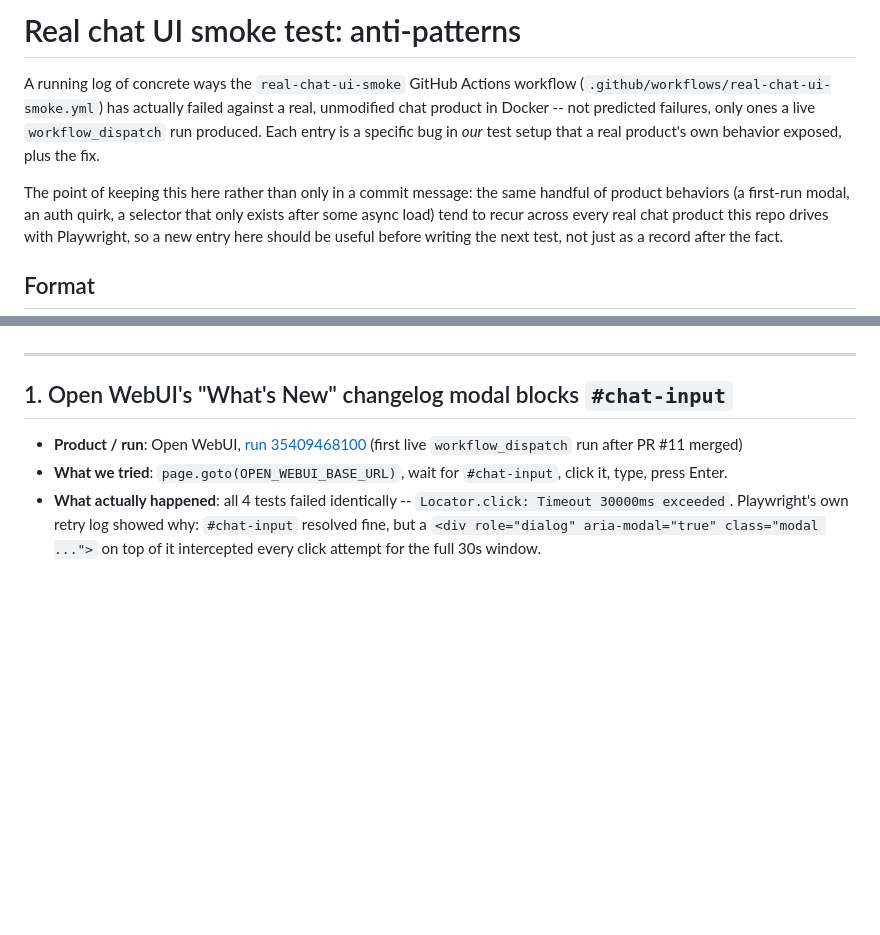
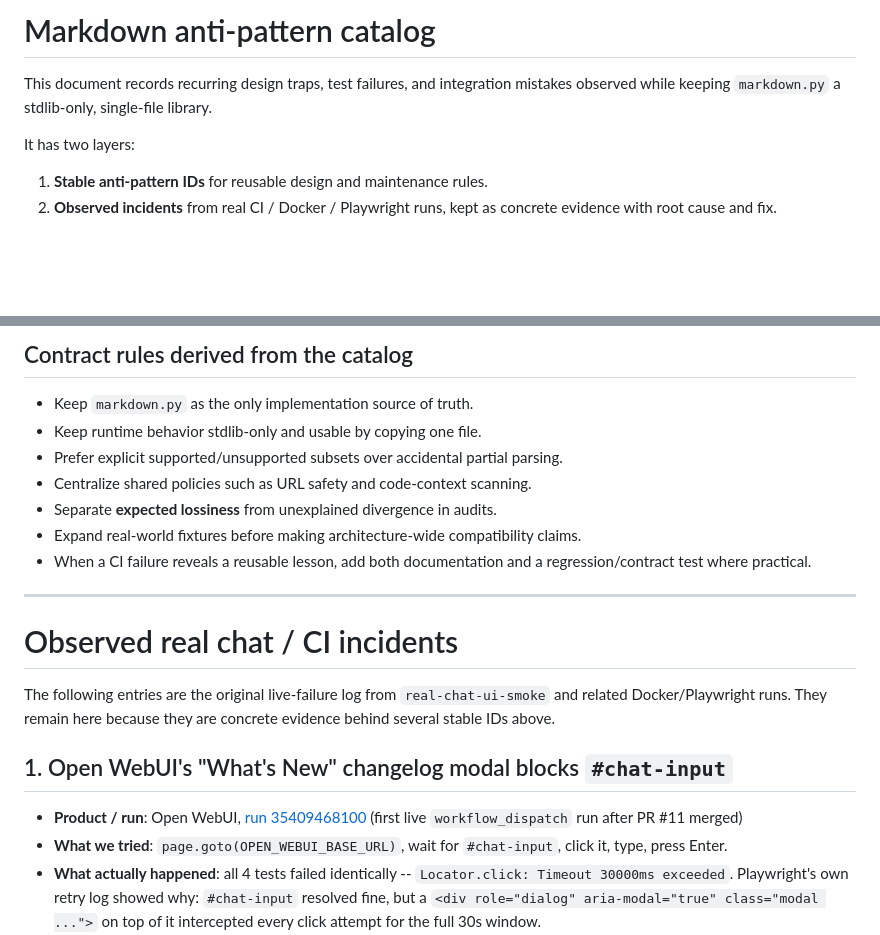
Before and after one commit to myon-bioinformatics/markdown, a Markdown page: docs/antipatterns.md, 2 parts joined by grey strips. Drawn GitHub-style; blank space fills up the shorter version.

Commit message:
docs: refresh anti-pattern catalog (#58)

```diff
--- a/docs/antipatterns.md
+++ b/docs/antipatterns.md
@@ -1,16 +1,12 @@
-# Real chat UI smoke test: anti-patterns
+# Markdown anti-pattern catalog
 
-A running log of concrete ways the `real-chat-ui-smoke` GitHub Actions workflow
-(`.github/workflows/real-chat-ui-smoke.yml`) has actually failed against a real,
-unmodified chat product in Docker -- not predicted failures, only ones a live
-`workflow_dispatch` run produced. Each entry is a specific bug in *our* test
-setup that a real product's own behavior exposed, plus the fix.
+This document records recurring design traps, test failures, and integration
+mistakes observed while keeping `markdown.py` a stdlib-only, single-file
+library.
 
-The point of keeping this here rather than only in a commit message: the same
-handful of product behaviors (a first-run modal, an auth quirk, a selector
-that only exists after some async load) tend to recur across every real chat
-product this repo drives with Playwright, so a new entry here should be
-useful before writing the next test, not just as a record after the fact.
+It has two layers:
 
-## Format
+1. **Stable anti-pattern IDs** for reusable design and maintenance rules.
+2. **Observed incidents** from real CI / Docker / Playwright runs, kept as
+   concrete evidence with root cause and fix.
 
@@ -20,5 +41,21 @@ GitHub Actions run that produced it.
+## Contract rules derived from the catalog
+
+- Keep `markdown.py` as the only implementation source of truth.
+- Keep runtime behavior stdlib-only and usable by copying one file.
+- Prefer explicit supported/unsupported subsets over accidental partial parsing.
+- Centralize shared policies such as URL safety and code-context scanning.
+- Separate **expected lossiness** from unexplained divergence in audits.
+- Expand real-world fixtures before making architecture-wide compatibility claims.
+- When a CI failure reveals a reusable lesson, add both documentation and a
+  regression/contract test where practical.
 
 ---
+
+# Observed real chat / CI incidents
+
+The following entries are the original live-failure log from
+`real-chat-ui-smoke` and related Docker/Playwright runs. They remain here
+because they are concrete evidence behind several stable IDs above.
 
 ## 1. Open WebUI's "What's New" changelog modal blocks `#chat-input`
 
```
Also changed, not shown: other parts of docs/antipatterns.md (+28 -3 lines), 1 other file.
